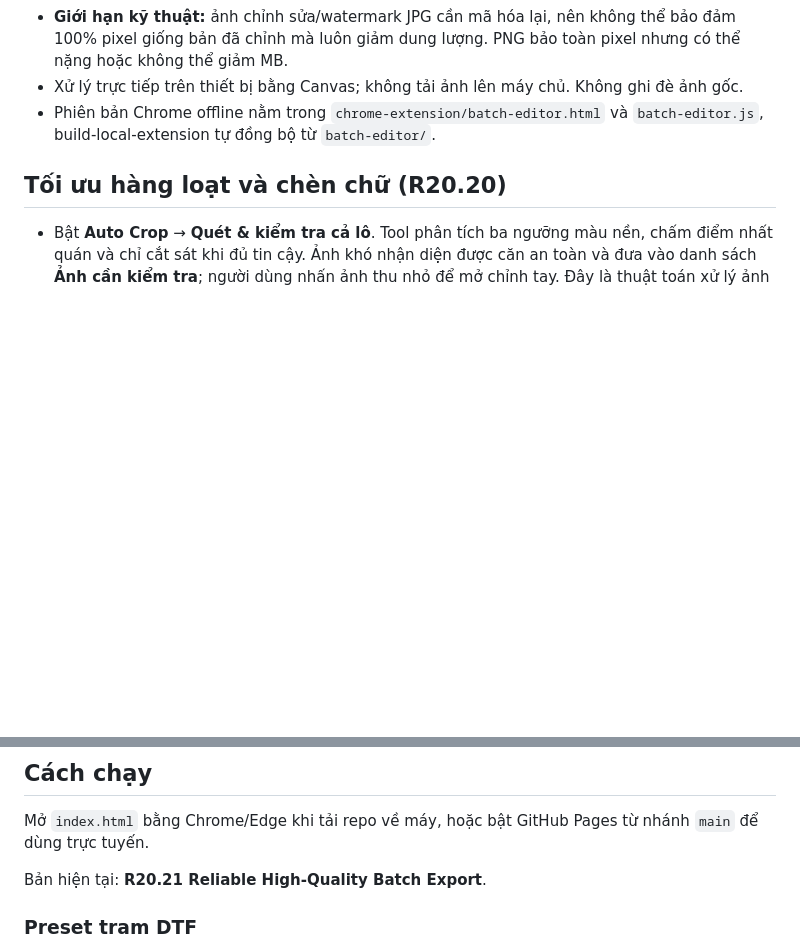
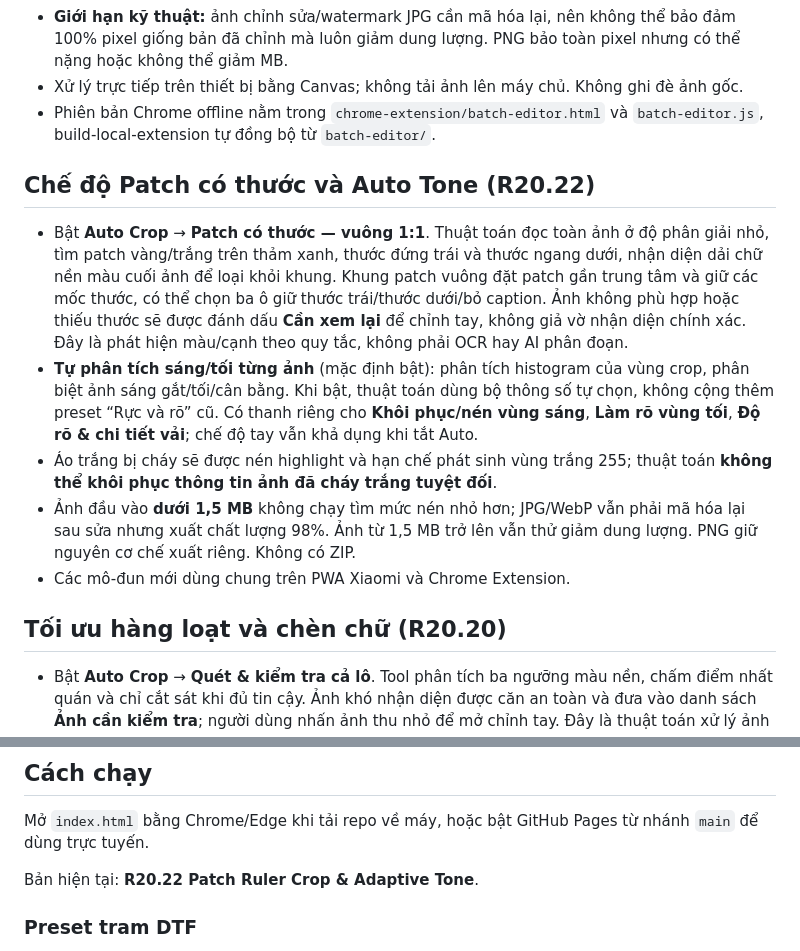
Before and after one commit to dinhloi116-hue/image-studio, a Markdown page: README.md, 2 parts joined by grey strips. Rendered like a GitHub page; blank space fills up the shorter version.

Commit message:
docs(image): explain patch ruler square crop, adaptive tone/detail and 1.5 MB export threshold

```diff
--- a/README.md
+++ b/README.md
@@ -29,6 +29,14 @@ Công cụ xử lý ảnh chạy trực tiếp trên trình duyệt, không cầ
 - **Giới hạn kỹ thuật:** ảnh chỉnh sửa/watermark JPG cần mã hóa lại, nên không thể bảo đảm 100% pixel giống bản đã chỉnh mà luôn giảm dung lượng. PNG bảo toàn pixel nhưng có thể nặng hoặc không thể giảm MB.
 - Xử lý trực tiếp trên thiết bị bằng Canvas; không tải ảnh lên máy chủ. Không ghi đè ảnh gốc.
 - Phiên bản Chrome offline nằm trong `chrome-extension/batch-editor.html` và `batch-editor.js`, build-local-extension tự đồng bộ từ `batch-editor/`.
+
+## Chế độ Patch có thước và Auto Tone (R20.22)
+
+- Bật **Auto Crop** → **Patch có thước — vuông 1:1**. Thuật toán đọc toàn ảnh ở độ phân giải nhỏ, tìm patch vàng/trắng trên thảm xanh, thước đứng trái và thước ngang dưới, nhận diện dải chữ nền màu cuối ảnh để loại khỏi khung. Khung patch vuông đặt patch gần trung tâm và giữ các mốc thước, có thể chọn ba ô giữ thước trái/thước dưới/bỏ caption. Ảnh không phù hợp hoặc thiếu thước sẽ được đánh dấu **Cần xem lại** để chỉnh tay, không giả vờ nhận diện chính xác. Đây là phát hiện màu/cạnh theo quy tắc, không phải OCR hay AI phân đoạn.
+- **Tự phân tích sáng/tối từng ảnh** (mặc định bật): phân tích histogram của vùng crop, phân biệt ảnh sáng gắt/tối/cân bằng. Khi bật, thuật toán dùng bộ thông số tự chọn, không cộng thêm preset “Rực và rõ” cũ. Có thanh riêng cho **Khôi phục/nén vùng sáng**, **Làm rõ vùng tối**, **Độ rõ & chi tiết vải**; chế độ tay vẫn khả dụng khi tắt Auto.
+- Áo trắng bị cháy sẽ được nén highlight và hạn chế phát sinh vùng trắng 255; thuật toán **không thể khôi phục thông tin ảnh đã cháy trắng tuyệt đối**.
+- Ảnh đầu vào **dưới 1,5 MB** không chạy tìm mức nén nhỏ hơn; JPG/WebP vẫn phải mã hóa lại sau sửa nhưng xuất chất lượng 98%. Ảnh từ 1,5 MB trở lên vẫn thử giảm dung lượng. PNG giữ nguyên cơ chế xuất riêng. Không có ZIP.
+- Các mô-đun mới dùng chung trên PWA Xiaomi và Chrome Extension.
 
 ## Tối ưu hàng loạt và chèn chữ (R20.20)
 
@@ -65,7 +73,7 @@ Công cụ xử lý ảnh chạy trực tiếp trên trình duyệt, không cầ
 
 Mở `index.html` bằng Chrome/Edge khi tải repo về máy, hoặc bật GitHub Pages từ nhánh `main` để dùng trực tuyến.
 
-Bản hiện tại: **R20.21 Reliable High-Quality Batch Export**.
+Bản hiện tại: **R20.22 Patch Ruler Crop & Adaptive Tone**.
 
 ### Preset tram DTF
 
```
